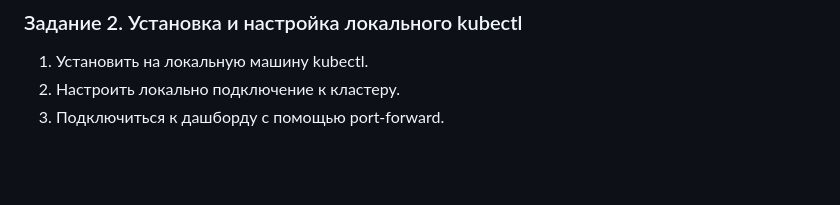
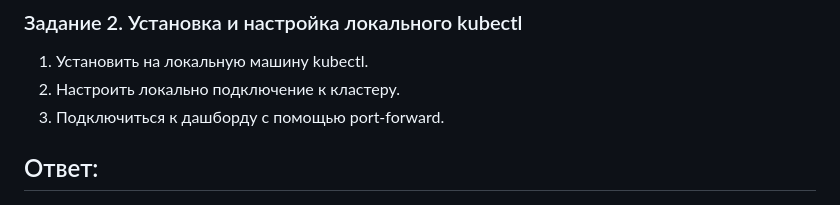
Before and after one commit to NotClove/netology.devops, a Markdown page: kuber-homeworks-1.1/README.md, the part around the change. Rendered like a GitHub page; blank space fills up the shorter version.

Commit message:
kubectl 1.1

```diff
--- a/kuber-homeworks-1.1/README.md
+++ b/kuber-homeworks-1.1/README.md
@@ -78,6 +78,8 @@
 2. Настроить локально подключение к кластеру.
 3. Подключиться к дашборду с помощью port-forward.
 
+## Ответ:
+
 ![3](./pics/Screenshot%202023-06-25%20%D0%B2%2017.38.40.png)
 
 ![4](./pics/Screenshot%202023-06-25%20%D0%B2%2017.40.57.png)
```
